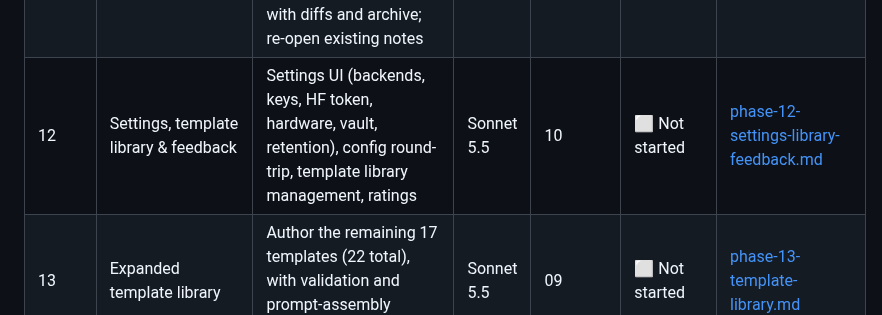
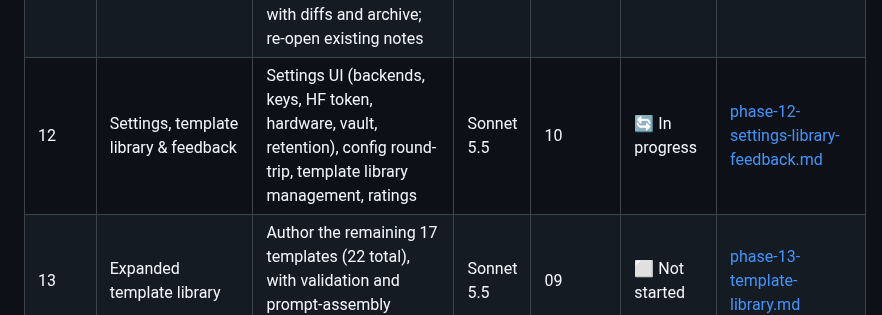
Before and after one commit to antonizick/MeetingMaster3, a Markdown page: IMPLEMENTATION_PLAN.md, the part around the change. GitHub-like rendering.

Commit message:
chore(plan): start phase 12
Co-Authored-By: Claude Sonnet 5.5 <noreply@anthropic.com>

```diff
--- a/IMPLEMENTATION_PLAN.md
+++ b/IMPLEMENTATION_PLAN.md
@@ -33,7 +33,7 @@ Phases run in order. Phases whose dependencies are all complete may run in paral
 | 09 | Template engine & note generation | Template schema and loader, 5 starter templates, prompt assembler, map-reduce, section generation, end-to-end transcript → vault note | Opus 5.5 | 03, 07, 08 | ✅ Complete | [phase-09-templates-generation.md](prompts/phase-09-templates-generation.md) |
 | 10 | Web UI: core flow | HTMX/Alpine shell, vault setup, upload, hardware confirm, live job progress, Name Speakers screen, Write to Vault | Sonnet 5.5 | 09 | ✅ Complete | [phase-10-web-ui-core.md](prompts/phase-10-web-ui-core.md) |
 | 11 | Review workspace & regeneration | Side-by-side audio player and synced transcript with Markdown editor; per-section regeneration with diffs and archive; re-open existing notes | Opus 5.5 | 10 | 🔄 In progress | [phase-11-review-regeneration.md](prompts/phase-11-review-regeneration.md) |
-| 12 | Settings, template library & feedback | Settings UI (backends, keys, HF token, hardware, vault, retention), config round-trip, template library management, ratings | Sonnet 5.5 | 10 | ⬜ Not started | [phase-12-settings-library-feedback.md](prompts/phase-12-settings-library-feedback.md) |
+| 12 | Settings, template library & feedback | Settings UI (backends, keys, HF token, hardware, vault, retention), config round-trip, template library management, ratings | Sonnet 5.5 | 10 | 🔄 In progress | [phase-12-settings-library-feedback.md](prompts/phase-12-settings-library-feedback.md) |
 | 13 | Expanded template library | Author the remaining 17 templates (22 total), with validation and prompt-assembly golden tests | Sonnet 5.5 | 09 | ⬜ Not started | [phase-13-template-library.md](prompts/phase-13-template-library.md) |
 | 14 | Docker & deployment | Multi-stage GPU and CPU images, compose with volumes and GPU reservation, host Ollama connectivity, non-root user, size budget, install docs | Sonnet 5.5 | 11, 12 | ⬜ Not started | [phase-14-docker-deployment.md](prompts/phase-14-docker-deployment.md) |
 | 15 | Hardening, security review & QA | Threat model, security review and fixes, dependency and licence audit, E2E tests, measured performance on 8 GB, accessibility pass | Opus 5.5 | 13, 14 | ⬜ Not started | [phase-15-hardening-qa.md](prompts/phase-15-hardening-qa.md) |
```
